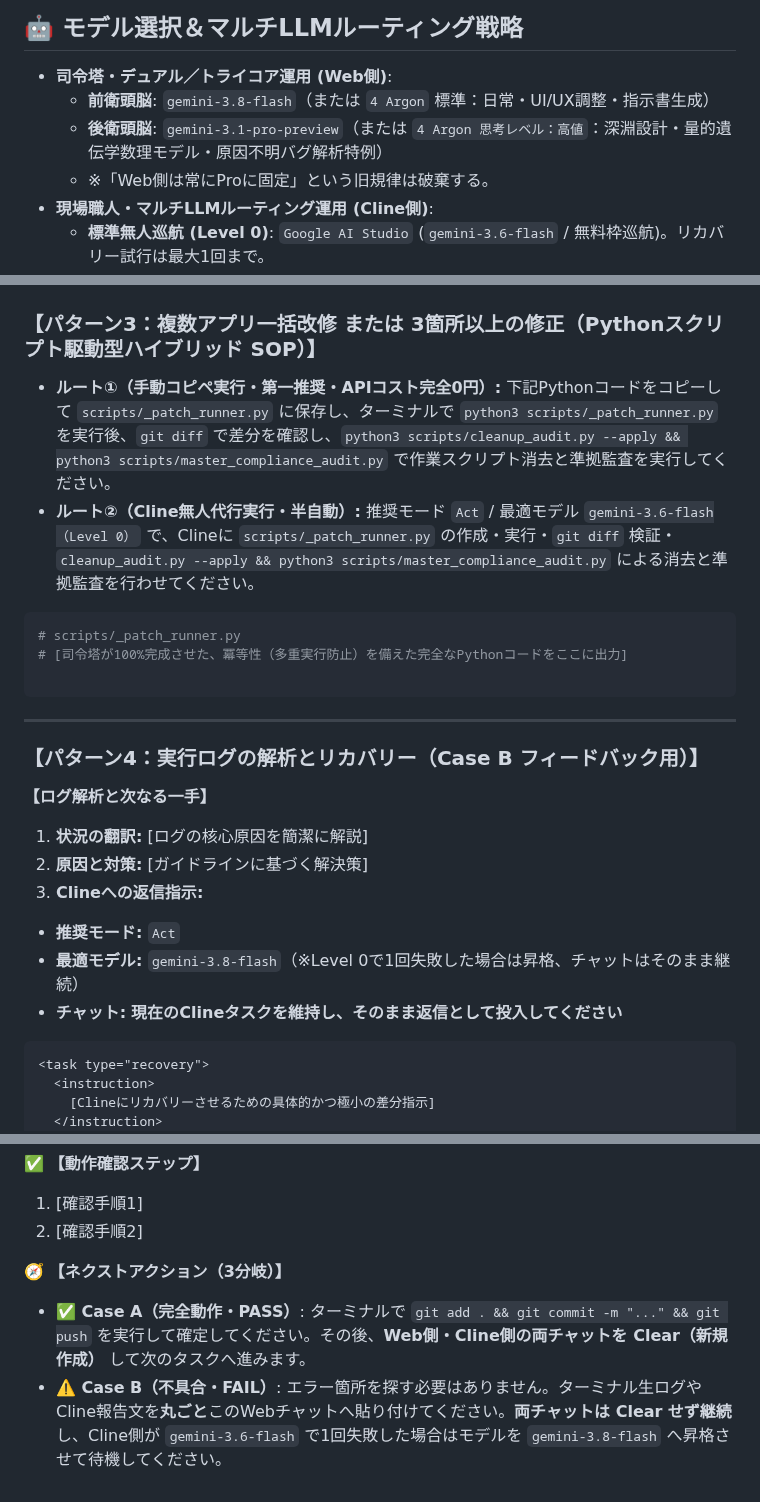
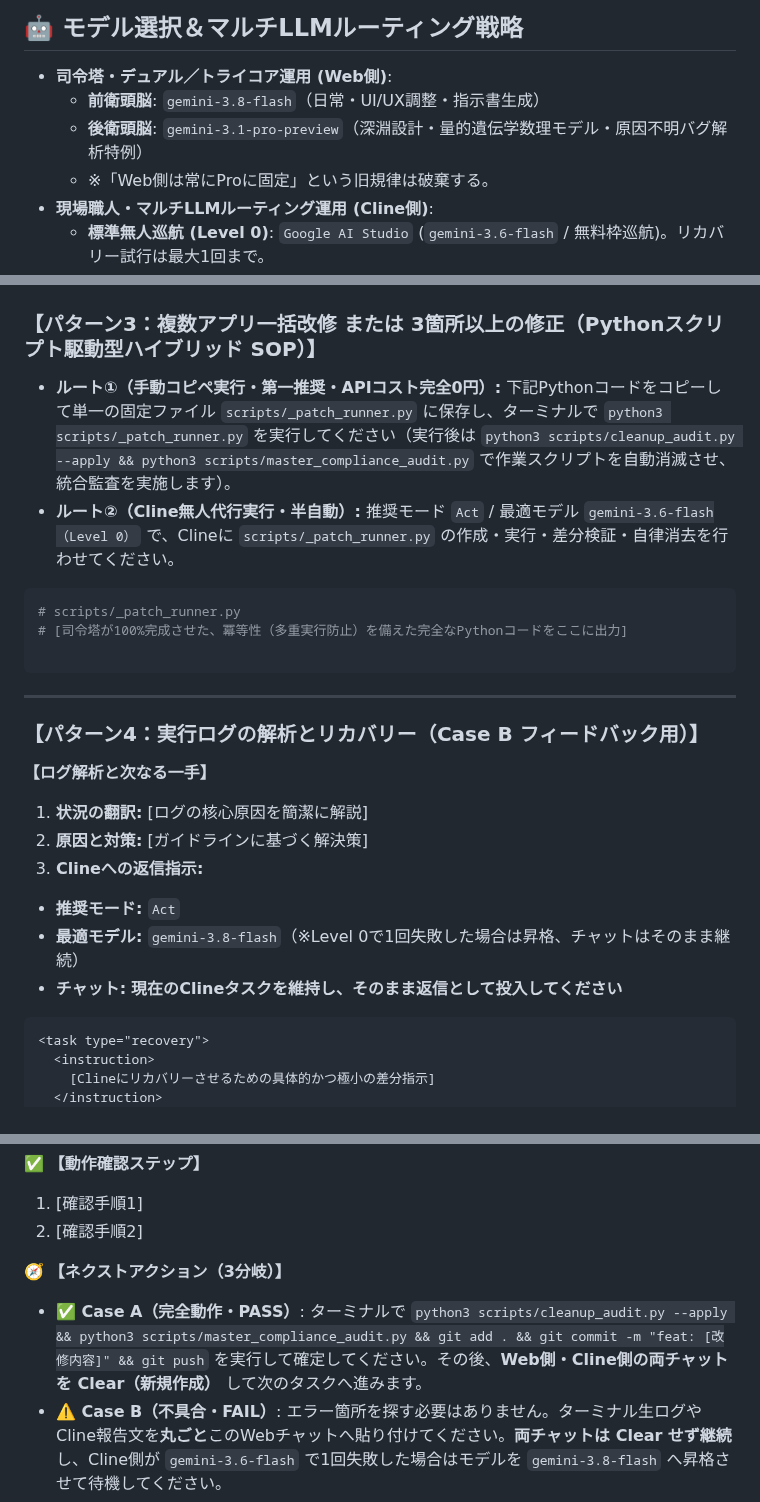
Before and after one commit to KatsumasaSHIBATA/Bio-Edu-Suite, a Markdown page: docs/instruction.md, 3 parts joined by grey strips. Drawn GitHub-style.

Commit message:
feat: complete v38.2 full compliance and instruction triad synchronization

````diff
--- a/docs/instruction.md
+++ b/docs/instruction.md
@@ -7,8 +7,8 @@
 ## 🤖 モデル選択＆マルチLLMルーティング戦略
 
 - **司令塔・デュアル／トライコア運用 (Web側)**:
-  * **前衛頭脳**: `gemini-3.8-flash`（または `4 Argon` 標準：日常・UI/UX調整・指示書生成）
-  * **後衛頭脳**: `gemini-3.1-pro-preview`（または `4 Argon 思考レベル：高値`：深淵設計・量的遺伝学数理モデル・原因不明バグ解析特例）
+  * **前衛頭脳**: `gemini-3.8-flash`（日常・UI/UX調整・指示書生成）
+  * **後衛頭脳**: `gemini-3.1-pro-preview`（深淵設計・量的遺伝学数理モデル・原因不明バグ解析特例）
   * ※「Web側は常にProに固定」という旧規律は破棄する。
 - **現場職人・マルチLLMルーティング運用 (Cline側)**:
   * **標準無人巡航 (Level 0)**: `Google AI Studio` (`gemini-3.6-flash` / 無料枠巡航)。リカバリー試行は最大1回まで。
@@ -128,8 +130,8 @@ Clineへ投入する指示書（またはPythonスクリプト）は、ワンク
 
 ### 【パターン3：複数アプリ一括改修 または 3箇所以上の修正（Pythonスクリプト駆動型ハイブリッド SOP）】
 
-* **ルート①（手動コピペ実行・第一推奨・APIコスト完全0円）:** 下記Pythonコードをコピーして `scripts/_patch_runner.py` に保存し、ターミナルで `python3 scripts/_patch_runner.py` を実行後、`git diff` で差分を確認し、`python3 scripts/cleanup_audit.py --apply && python3 scripts/master_compliance_audit.py` で作業スクリプト消去と準拠監査を実行してください。
-* **ルート②（Cline無人代行実行・半自動）:** 推奨モード `Act` / 最適モデル `gemini-3.6-flash（Level 0）` で、Clineに `scripts/_patch_runner.py` の作成・実行・`git diff` 検証・`cleanup_audit.py --apply && python3 scripts/master_compliance_audit.py` による消去と準拠監査を行わせてください。
+* **ルート①（手動コピペ実行・第一推奨・APIコスト完全0円）:** 下記Pythonコードをコピーして単一の固定ファイル `scripts/_patch_runner.py` に保存し、ターミナルで `python3 scripts/_patch_runner.py` を実行してください（実行後は `python3 scripts/cleanup_audit.py --apply && python3 scripts/master_compliance_audit.py` で作業スクリプトを自動消滅させ、統合監査を実施します）。
+* **ルート②（Cline無人代行実行・半自動）:** 推奨モード `Act` / 最適モデル `gemini-3.6-flash（Level 0）` で、Clineに `scripts/_patch_runner.py` の作成・実行・差分検証・自律消去を行わせてください。
 
 ```python
 # scripts/_patch_runner.py
@@ -146,11 +148,10 @@ Clineへ投入する指示書（またはPythonスクリプト）は、ワンク
 1. **状況の翻訳:** [ログの核心原因を簡潔に解説]
 2. **原因と対策:** [ガイドラインに基づく解決策]
 3. **Clineへの返信指示:**
+
 * **推奨モード:** `Act`
 * **最適モデル:** `gemini-3.8-flash`（※Level 0で1回失敗した場合は昇格、チャットはそのまま継続）
 * **チャット:** **現在のClineタスクを維持し、そのまま返信として投入してください**
-
-
 
 ```text
 <task type="recovery">
@@ -176,7 +177,7 @@ Clineへ投入する指示書（またはPythonスクリプト）は、ワンク
 🧭 **【ネクストアクション（3分岐）】**
 
 * **✅ Case A（完全動作・PASS）**:
-ターミナルで `git add . && git commit -m "..." && git push` を実行して確定してください。その後、**Web側・Cline側の両チャットを Clear（新規作成）** して次のタスクへ進みます。
+ターミナルで `python3 scripts/cleanup_audit.py --apply && python3 scripts/master_compliance_audit.py && git add . && git commit -m "feat: [改修内容]" && git push` を実行して確定してください。その後、**Web側・Cline側の両チャットを Clear（新規作成）** して次のタスクへ進みます。
 * **⚠️ Case B（不具合・FAIL）**:
 エラー箇所を探す必要はありません。ターミナル生ログやCline報告文を**丸ごと**このWebチャットへ貼り付けてください。**両チャットは Clear せず継続**し、Cline側が `gemini-3.6-flash` で1回失敗した場合はモデルを `gemini-3.8-flash` へ昇格させて待機してください。
 * **🛑 Case C（画面崩壊・長考ループ・トークン超過・CRITICAL）**:
````
Also changed, not shown: other parts of docs/instruction.md (+2 -0 lines).
